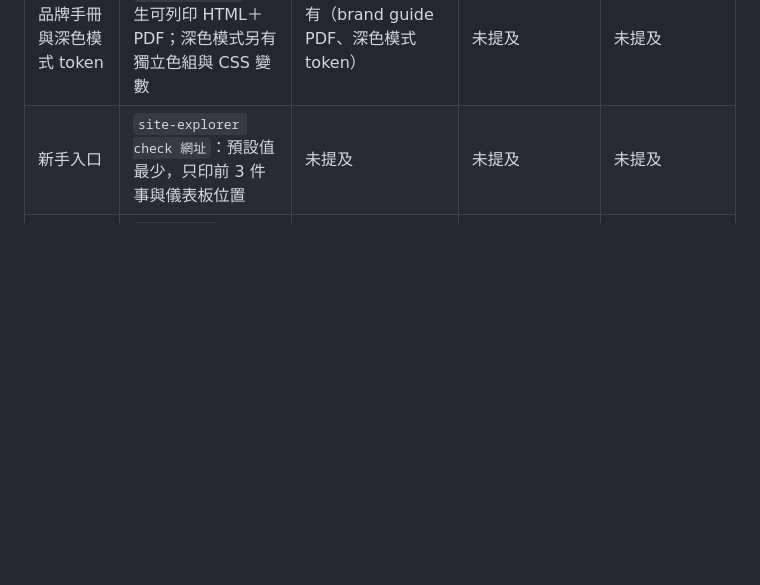
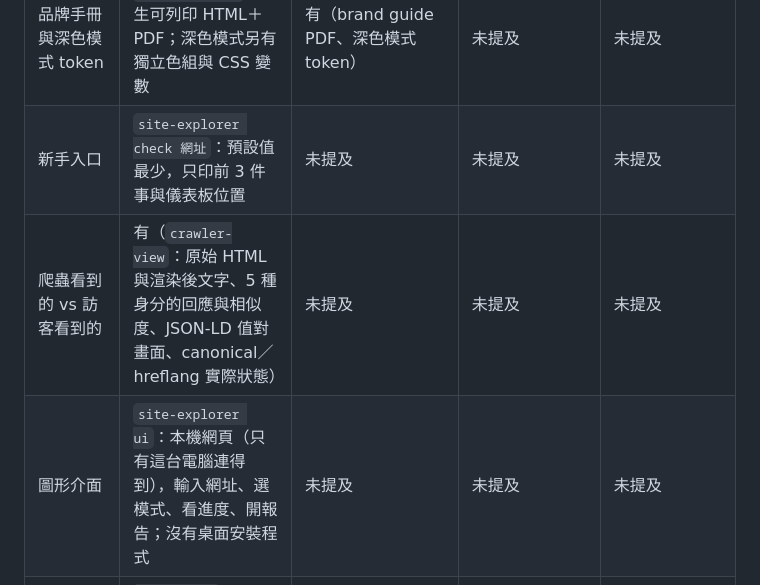
Before and after one commit to rocksk8/CODE, a Markdown page: docs/COMPARISON.md, the part around the change. Rendered like a GitHub page; blank space fills up the shorter version.

```diff
--- a/docs/COMPARISON.md
+++ b/docs/COMPARISON.md
@@ -20,6 +20,8 @@ site-explorer 是「把一個網站完整看一遍，再交給 AI 或工程師
 | 檢查網站是否符合你的設計規範（token 檔） | 有（`--tokens`，顏色用 CIEDE2000 比對，`--max-off-token` 可當 CI 門檻） | 有（`--tokens`、`--max-off-token`、Markdown 報告） | 未提及 | 未提及 |
 | 品牌手冊與深色模式 token | `--brand-guide` 產生可列印 HTML＋PDF；深色模式另有獨立色組與 CSS 變數 | 有（brand guide PDF、深色模式 token） | 未提及 | 未提及 |
 | 新手入口 | `site-explorer check 網址`：預設值最少，只印前 3 件事與儀表板位置 | 未提及 | 未提及 | 未提及 |
+| 爬蟲看到的 vs 訪客看到的 | 有（`crawler-view`：原始 HTML 與渲染後文字、5 種身分的回應與相似度、JSON-LD 值對畫面、canonical／hreflang 實際狀態） | 未提及 | 未提及 | 未提及 |
+| 圖形介面 | `site-explorer ui`：本機網頁（只有這台電腦連得到），輸入網址、選模式、看進度、開報告；沒有桌面安裝程式 | 未提及 | 未提及 | 未提及 |
 | 前後對照與歷史 | `changes.md`、歷史資料庫（儀表板「歷史」分頁有健檢分數趨勢圖）、Action 的 `max-drop`／`fail-on-new` | 本機 `--compare`／`--approve` 偏移檢查（失敗時結束碼 1）、GitHub Action | 未提及 | 未提及 |
 | GitHub Action | 有（PR 留言、`fail-on`、`min-health`、`max-drop`、`fail-on-new`） | 有（Marketplace，標註 PR） | 未提及 | 未提及 |
 | MCP | 4 個工具（探索、健檢、驗證、讀交接包） | 多個工具（token、偏移、DTCG、DESIGN.md 等） | 有（3 個工具） | 沒有（README 說明不維護 MCP） |
```
Also changed, not shown: docs/PLAN.md (+2 -2 lines).
